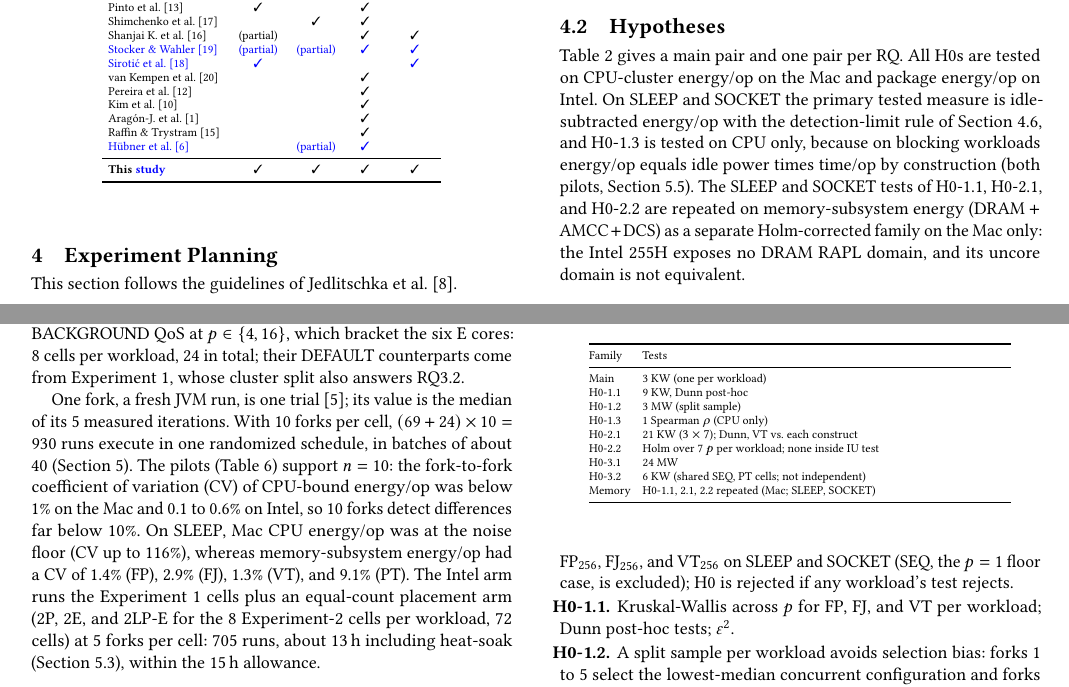
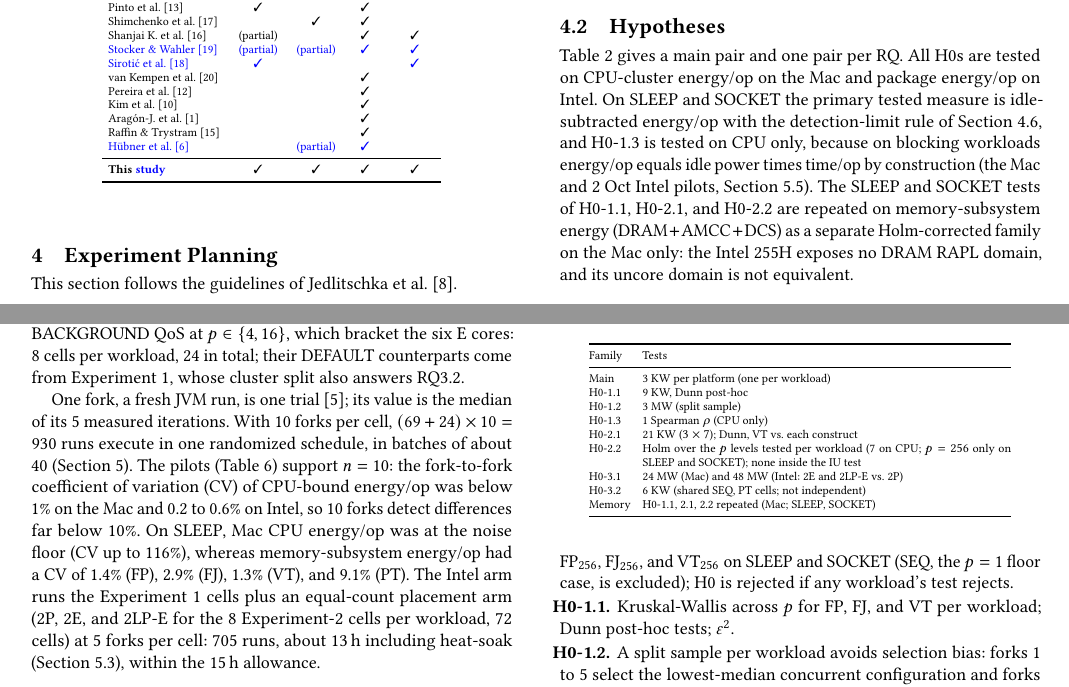
Before and after one commit to ImSounic/vt-energy-study, a LaTeX paper (paper/main.tex, which reads paper/sec-planning.tex): two parts of pages 3 and 4 of 8, joined at a grey line, cut so that both start at the same text. Compiled offline with pdfLaTeX.

Commit message:
docs: A2 polish (sample-CV definition, family table counts, blue marking, accuracy fixes)

```diff
--- a/paper/sec-planning.tex
+++ b/paper/sec-planning.tex
@@ -59,7 +59,7 @@ We reviewed the A1 goals; the general goal follows the template of Basili et al.
 Compared with A1, SEQ is now a treatment (RQ1.2), RQ1.3 is new, and G3 is split by platform because macOS has no CPU affinity: the Mac restricts execution through the quality-of-service (QoS) class and uniquely yields the per-cluster split of RQ3.2.
 
 \subsection{Hypotheses}\label{sec:planning-hypotheses}
-Table~\ref{tab:hypotheses} gives a main pair and one pair per RQ. All H0s are tested on CPU-cluster energy/op on the Mac and package energy/op on Intel. On SLEEP and SOCKET the primary tested measure is idle-subtracted energy/op with the detection-limit rule of Section~\ref{sec:planning-analysis}, and H0-1.3 is tested on CPU only, because on blocking workloads energy/op equals idle power times time/op by construction (both pilots, Section~\ref{sec:meas-pitfalls}). The SLEEP and SOCKET tests of H0-1.1, H0-2.1, and H0-2.2 are repeated on memory-subsystem energy (DRAM${}+{}$AMCC${}+{}$DCS) as a separate Holm-corrected family on the Mac only: the Intel 255H exposes no DRAM RAPL domain, and its uncore domain is not equivalent.
+Table~\ref{tab:hypotheses} gives a main pair and one pair per RQ. All H0s are tested on CPU-cluster energy/op on the Mac and package energy/op on Intel. On SLEEP and SOCKET the primary tested measure is idle-subtracted energy/op with the detection-limit rule of Section~\ref{sec:planning-analysis}, and H0-1.3 is tested on CPU only, because on blocking workloads energy/op equals idle power times time/op by construction (the Mac and 2 Oct Intel pilots, Section~\ref{sec:meas-pitfalls}). The SLEEP and SOCKET tests of H0-1.1, H0-2.1, and H0-2.2 are repeated on memory-subsystem energy (DRAM${}+{}$AMCC${}+{}$DCS) as a separate Holm-corrected family on the Mac only: the Intel 255H exposes no DRAM RAPL domain, and its uncore domain is not equivalent.
 
 \subsection{Experimental Units and Workloads}\label{sec:planning-units}
 The experimental units are three benchmark kernels, each running 256 independent tasks per operation so that total work is identical at every $p$. \emph{CPU} computes a 128$\times$128 Mandelbrot set (at most 500 iterations per point) from the 2014 benchmark set~\cite{pinto2014energy}, tying G1 to that baseline; it is deterministic and allocation-free, each task computes the full grid offset by its task index (so tasks are near-identical), and it stands for embarrassingly parallel compute such as image or batch processing. \emph{SLEEP} runs a 10\,ms \texttt{Thread.sleep} per task, isolating the unmount-on-block mechanism of VT~\cite{jep444} with a nominally controlled latency (calibrated by ancillary experiment AX5, Section~\ref{sec:threats}); it stands for a request handler waiting on a remote call. \emph{SOCKET} (new) adds network I/O: each task opens a loopback TCP connection to an out-of-process server, sends 64\,B, and receives a 64\,B reply; it stands for a service fan-out over the network. The server is a single-threaded Java NIO server that schedules each reply 10\,ms after the request on a timer, so it blocks no thread; its energy share is measured in a server-only run and reported as a constant per-task overhead. One connection per task keeps the I/O pattern identical across constructs.
@@ -100,7 +100,7 @@ Floor ratio & ratio & FP, FJ, and SEQ ($p = 1$) on SLEEP and SOCKET: time/op ove
 \subsection{Design}\label{sec:planning-design}
 The design is within-subjects: every unit receives every treatment, so the workload is a blocking factor. \emph{Experiment~1} (RQ1.1 to RQ2.2) is a full factorial of construct $\times$ $p$ $\times$ workload under DEFAULT QoS: SEQ and PT give one cell each and FP, FJ, and VT seven each, so 23 cells per workload and 69 in total. \emph{Experiment~2} (RQ3.1) runs BACKGROUND QoS at $p \in \{4, 16\}$, which bracket the six E cores: 8 cells per workload, 24 in total; their DEFAULT counterparts come from Experiment~1, whose cluster split also answers RQ3.2.
 
-One fork, a fresh JVM run, is one trial~\cite{georges2007rigorous}; its value is the median of its 5 measured iterations. With 10 forks per cell, $(69 + 24) \times 10 = 930$ runs execute in one randomized schedule, in batches of about 40 (Section~\ref{sec:measurement}). The pilots (Table~\ref{tab:pilot}) support $n = 10$: the fork-to-fork coefficient of variation (CV) of CPU-bound energy/op was below 1\% on the Mac and 0.1 to 0.6\% on Intel, so 10 forks detect differences far below 10\%. On SLEEP, Mac CPU energy/op was at the noise floor (CV up to 116\%), whereas memory-subsystem energy/op had a CV of 1.4\% (FP), 2.9\% (FJ), 1.3\% (VT), and 9.1\% (PT). The Intel arm runs the Experiment~1 cells plus an equal-count placement arm (2P, 2E, and 2LP-E for the 8 Experiment-2 cells per workload, 72 cells) at 5 forks per cell: 705 runs, about 13\,h including heat-soak (Section~\ref{sec:meas-procedure}), within the 15\,h allowance.
+One fork, a fresh JVM run, is one trial~\cite{georges2007rigorous}; its value is the median of its 5 measured iterations. With 10 forks per cell, $(69 + 24) \times 10 = 930$ runs execute in one randomized schedule, in batches of about 40 (Section~\ref{sec:measurement}). The pilots (Table~\ref{tab:pilot}) support $n = 10$: the fork-to-fork coefficient of variation (CV) of CPU-bound energy/op was below 1\% on the Mac and 0.2 to 0.6\% on Intel, so 10 forks detect differences far below 10\%. On SLEEP, Mac CPU energy/op was at the noise floor (CV up to 116\%), whereas memory-subsystem energy/op had a CV of 1.4\% (FP), 2.9\% (FJ), 1.3\% (VT), and 9.1\% (PT). The Intel arm runs the Experiment~1 cells plus an equal-count placement arm (2P, 2E, and 2LP-E for the 8 Experiment-2 cells per workload, 72 cells) at 5 forks per cell: 705 runs, about 13\,h including heat-soak (Section~\ref{sec:meas-procedure}), within the 15\,h allowance.
 
 \subsection{Analysis Procedure}\label{sec:planning-analysis}
 \begin{table}[tb]
@@ -112,13 +112,13 @@ One fork, a fresh JVM run, is one trial~\cite{georges2007rigorous}; its value is
 \toprule
 Family & Tests \\
 \midrule
-Main & 3 KW (one per workload) \\
+Main & 3 KW per platform (one per workload) \\
 H0-1.1 & 9 KW, Dunn post-hoc \\
 H0-1.2 & 3 MW (split sample) \\
 H0-1.3 & 1 Spearman $\rho$ (CPU only) \\
 H0-2.1 & 21 KW ($3 \times 7$); Dunn, VT vs.\ each construct \\
-H0-2.2 & Holm over 7 $p$ per workload; none inside IU test \\
-H0-3.1 & 24 MW \\
+H0-2.2 & Holm over the $p$ levels tested per workload (7 on CPU; $p = 256$ only on SLEEP and SOCKET); none inside the IU test \\
+H0-3.1 & 24 MW (Mac) and 48 MW (Intel: 2E and 2LP-E vs.\ 2P) \\
 H0-3.2 & 6 KW (shared SEQ, PT cells; not independent) \\
 Memory & H0-1.1, 2.1, 2.2 repeated (Mac; SLEEP, SOCKET) \\
 \bottomrule
```
Also changed, not shown: paper/sec-measurement.tex (+7 -7 lines).
